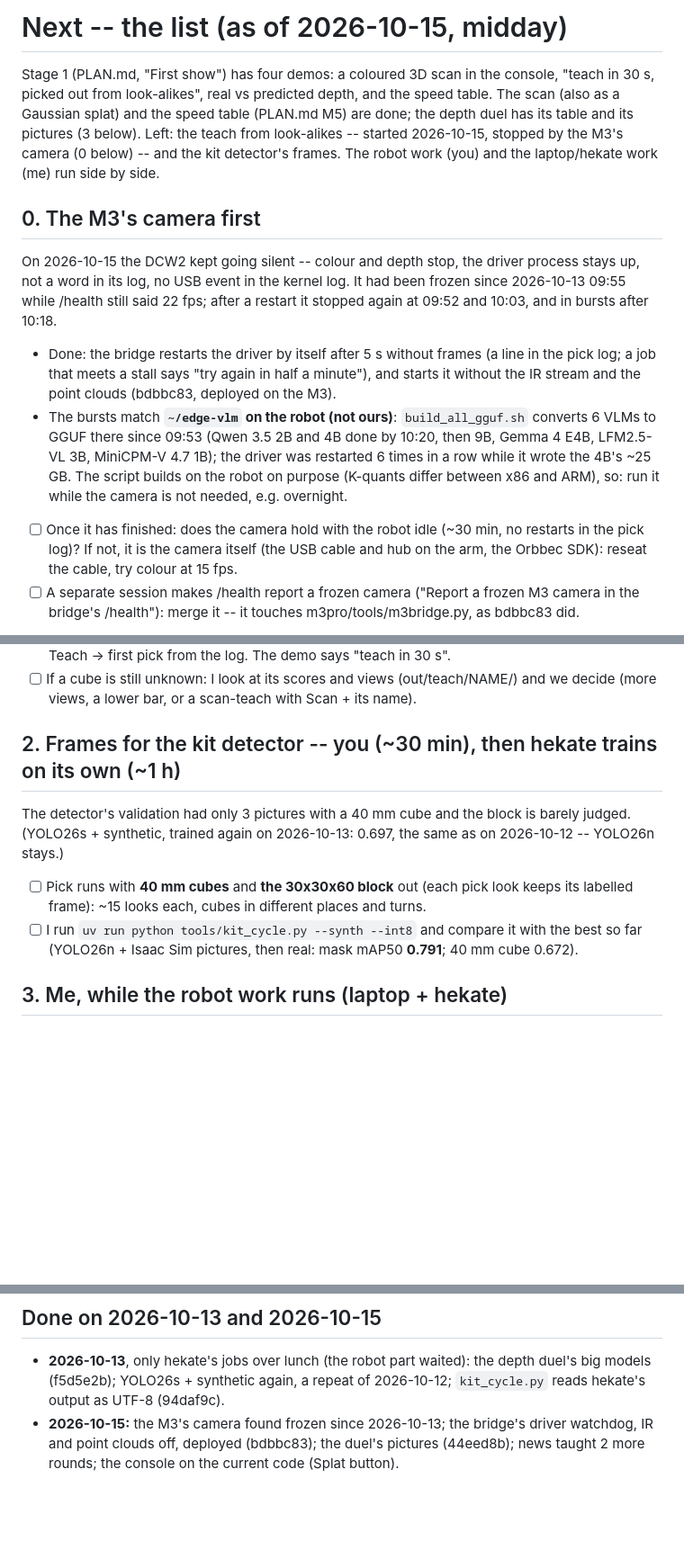
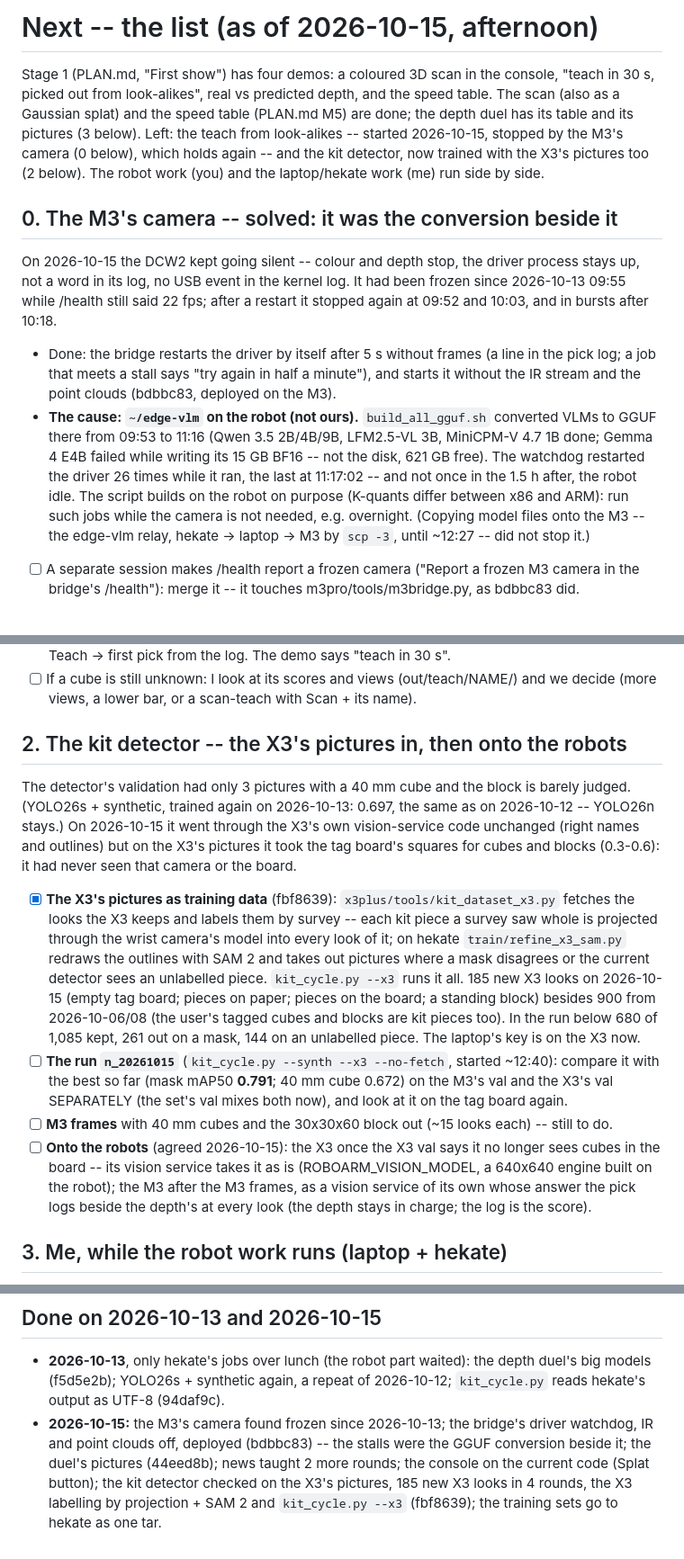
Before and after one commit to mys3544/AMEC-roboARM, a Markdown page: NEXT.md, 3 parts joined by grey strips. Shown at 90% size. Rendered like a GitHub page; blank space fills up the shorter version.

Commit message:
NEXT.md: the M3's camera stalls were the GGUF conversion beside it; the kit detector learns the X3's pictures
Co-Authored-By: Claude Opus 5.5 <noreply@anthropic.com>

```diff
--- a/NEXT.md
+++ b/NEXT.md
@@ -1,13 +1,13 @@
-# Next -- the list (as of 2026-10-15, midday)
+# Next -- the list (as of 2026-10-15, afternoon)
 
 Stage 1 (PLAN.md, "First show") has four demos: a coloured 3D scan in the console, "teach in 30 s,
 picked out from look-alikes", real vs predicted depth, and the speed table. The scan (also as a
 Gaussian splat) and the speed table (PLAN.md M5) are done; the depth duel has its table and its
 pictures (3 below). Left: the teach from look-alikes -- started 2026-10-15, stopped by the M3's
-camera (0 below) -- and the kit detector's frames. The robot work (you) and the laptop/hekate work
-(me) run side by side.
+camera (0 below), which holds again -- and the kit detector, now trained with the X3's pictures
+too (2 below). The robot work (you) and the laptop/hekate work (me) run side by side.
 
-## 0. The M3's camera first
+## 0. The M3's camera -- solved: it was the conversion beside it
 
 On 2026-10-15 the DCW2 kept going silent -- colour and depth stop, the driver process stays up, not a
 word in its log, no USB event in the kernel log. It had been frozen since 2026-10-13 09:55 while
@@ -17,14 +17,13 @@ word in its log, no USB event in the kernel log. It had been frozen since 2026-1
 - Done: the bridge restarts the driver by itself after 5 s without frames (a line in the pick log;
   a job that meets a stall says "try again in half a minute"), and starts it without the IR stream
   and the point clouds (bdbbc83, deployed on the M3).
-- The bursts match **`~/edge-vlm` on the robot (not ours)**: `build_all_gguf.sh` converts 6 VLMs to
-  GGUF there since 09:53 (Qwen 3.5 2B and 4B done by 10:20, then 9B, Gemma 4 E4B, LFM2.5-VL 3B,
-  MiniCPM-V 4.7 1B); the driver was restarted 6 times in a row while it wrote the 4B's ~25 GB. The
-  script builds on the robot on purpose (K-quants differ between x86 and ARM), so: run it while the
-  camera is not needed, e.g. overnight.
-- [ ] Once it has finished: does the camera hold with the robot idle (~30 min, no restarts in the
-      pick log)? If not, it is the camera itself (the USB cable and hub on the arm, the Orbbec SDK):
-      reseat the cable, try colour at 15 fps.
+- **The cause: `~/edge-vlm` on the robot (not ours).** `build_all_gguf.sh` converted VLMs to GGUF
+  there from 09:53 to 11:16 (Qwen 3.5 2B/4B/9B, LFM2.5-VL 3B, MiniCPM-V 4.7 1B done; Gemma 4 E4B
+  failed while writing its 15 GB BF16 -- not the disk, 621 GB free). The watchdog restarted the
+  driver 26 times while it ran, the last at 11:17:02 -- and not once in the 1.5 h after, the robot
+  idle. The script builds on the robot on purpose (K-quants differ between x86 and ARM): run such
+  jobs while the camera is not needed, e.g. overnight. (Copying model files onto the M3 -- the
+  edge-vlm relay, hekate -> laptop -> M3 by `scp -3`, until ~12:27 -- did not stop it.)
 - [ ] A separate session makes /health report a frozen camera ("Report a frozen M3 camera in the
       bridge's /health"): merge it -- it touches m3pro/tools/m3bridge.py, as bdbbc83 did.
 - Before robot work: GET http://192.168.73.66:8761/rgbd twice -- the same `stamp` is a frozen camera.
@@ -48,15 +47,31 @@ no Scan). A round takes ~5 s (4 views, the arm only turns).
 - [ ] If a cube is still unknown: I look at its scores and views (out/teach/NAME/) and we decide
       (more views, a lower bar, or a scan-teach with Scan + its name).
 
-## 2. Frames for the kit detector -- you (~30 min), then hekate trains on its own (~1 h)
+## 2. The kit detector -- the X3's pictures in, then onto the robots
 
 The detector's validation had only 3 pictures with a 40 mm cube and the block is barely judged.
 (YOLO26s + synthetic, trained again on 2026-10-13: 0.697, the same as on 2026-10-12 -- YOLO26n stays.)
+On 2026-10-15 it went through the X3's own vision-service code unchanged (right names and outlines)
+but on the X3's pictures it took the tag board's squares for cubes and blocks (0.3-0.6): it had
+never seen that camera or the board.
 
-- [ ] Pick runs with **40 mm cubes** and **the 30x30x60 block** out (each pick look keeps its labelled
-      frame): ~15 looks each, cubes in different places and turns.
-- [ ] I run `uv run python tools/kit_cycle.py --synth --int8` and compare it with the best so far
-      (YOLO26n + Isaac Sim pictures, then real: mask mAP50 **0.791**; 40 mm cube 0.672).
+- [x] **The X3's pictures as training data** (fbf8639): `x3plus/tools/kit_dataset_x3.py` fetches the
+      looks the X3 keeps and labels them by survey -- each kit piece a survey saw whole is projected
+      through the wrist camera's model into every look of it; on hekate `train/refine_x3_sam.py`
+      redraws the outlines with SAM 2 and takes out pictures where a mask disagrees or the current
+      detector sees an unlabelled piece. `kit_cycle.py --x3` runs it all. 185 new X3 looks on
+      2026-10-15 (empty tag board; pieces on paper; pieces on the board; a standing block) besides
+      900 from 2026-10-06/08 (the user's tagged cubes and blocks are kit pieces too). In the run
+      below 680 of 1,085 kept, 261 out on a mask, 144 on an unlabelled piece. The laptop's key is
+      on the X3 now.
+- [ ] **The run `n_20261015`** (`kit_cycle.py --synth --x3 --no-fetch`, started ~12:40): compare it
+      with the best so far (mask mAP50 **0.791**; 40 mm cube 0.672) on the M3's val and the X3's
+      val SEPARATELY (the set's val mixes both now), and look at it on the tag board again.
+- [ ] **M3 frames** with 40 mm cubes and the 30x30x60 block out (~15 looks each) -- still to do.
+- [ ] **Onto the robots** (agreed 2026-10-15): the X3 once the X3 val says it no longer sees cubes in
+      the board -- its vision service takes it as is (ROBOARM_VISION_MODEL, a 640x640 engine built
+      on the robot); the M3 after the M3 frames, as a vision service of its own whose answer the
+      pick logs beside the depth's at every look (the depth stays in charge; the log is the score).
 
 ## 3. Me, while the robot work runs (laptop + hekate)
 
@@ -104,5 +117,7 @@ The detector's validation had only 3 pictures with a 40 mm cube and the block is
   (f5d5e2b); YOLO26s + synthetic again, a repeat of 2026-10-12; `kit_cycle.py` reads hekate's output
   as UTF-8 (94daf9c).
 - **2026-10-15:** the M3's camera found frozen since 2026-10-13; the bridge's driver watchdog, IR and
-  point clouds off, deployed (bdbbc83); the duel's pictures (44eed8b); news taught 2 more rounds; the
-  console on the current code (Splat button).
+  point clouds off, deployed (bdbbc83) -- the stalls were the GGUF conversion beside it; the duel's
+  pictures (44eed8b); news taught 2 more rounds; the console on the current code (Splat button); the
+  kit detector checked on the X3's pictures, 185 new X3 looks in 4 rounds, the X3 labelling by
+  projection + SAM 2 and `kit_cycle.py --x3` (fbf8639); the training sets go to hekate as one tar.
```
Also changed, not shown: other parts of NEXT.md (+0 -2 lines).
